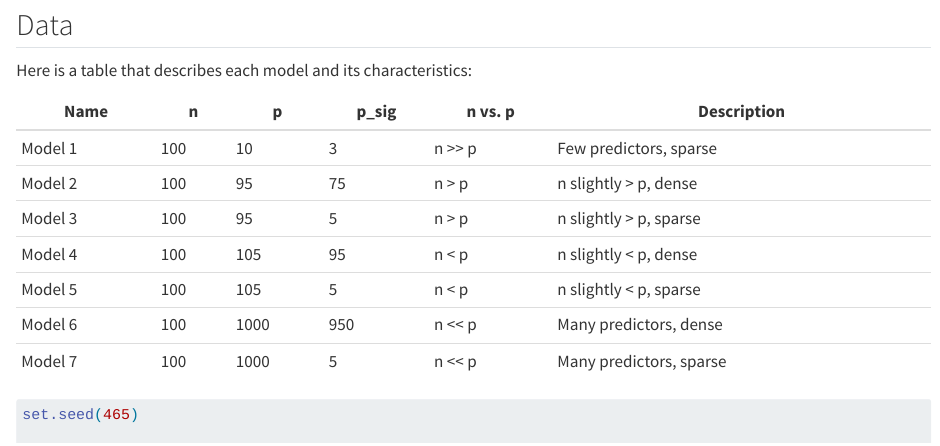
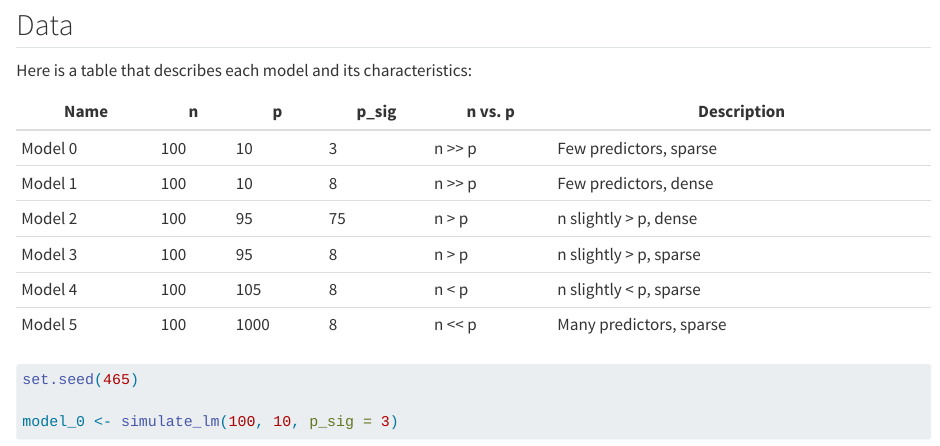
Before and after one commit to davmking/bayesian-variable-selection, a Quarto document (experiment.qmd): the page in a window 1100 px wide, from 1060 px down. Rendered offline with R 4.5, knitr and Pandoc in place of Quarto, with nearby package versions; some code elsewhere in the file could not run offline; long lines of code are wrapped.

Commit message:
Partial data update

````diff
--- a/experiment.qmd
+++ b/experiment.qmd
@@ -30,13 +30,12 @@ Here is a table that describes each model and its characteristics:
 
 | Name | n | p | p_sig |  n vs. p | Description |
 |------|---|---|-------|----------|-------------|
-| Model 1 | 100 | 10 | 3 | n >> p | Few predictors, sparse |
+| Model 0 | 100 | 10 | 3 | n >> p | Few predictors, sparse |
+| Model 1 | 100 | 10 | 8 | n >> p | Few predictors, dense |
 | Model 2 | 100 | 95 | 75 | n > p | n slightly > p, dense |
-| Model 3 | 100 | 95 | 5 | n > p | n slightly > p, sparse |
-| Model 4 | 100 | 105 | 95 | n < p | n slightly < p, dense |
-| Model 5 | 100 | 105 | 5 | n < p | n slightly < p, sparse |
-| Model 6 | 100 | 1000 | 950 | n << p | Many predictors, dense |
-| Model 7 | 100 | 1000 | 5 | n << p | Many predictors, sparse |
+| Model 3 | 100 | 95 | 8 | n > p | n slightly > p, sparse |
+| Model 4 | 100 | 105 | 8 | n < p | n slightly < p, sparse |
+| Model 5 | 100 | 1000 | 8 | n << p | Many predictors, sparse |
 
 ```{r}
 #| label: generate data
````
Also changed, not shown: experiment.qmd (8 more changed lines).
